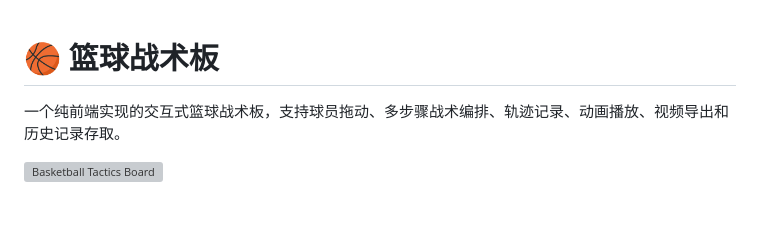
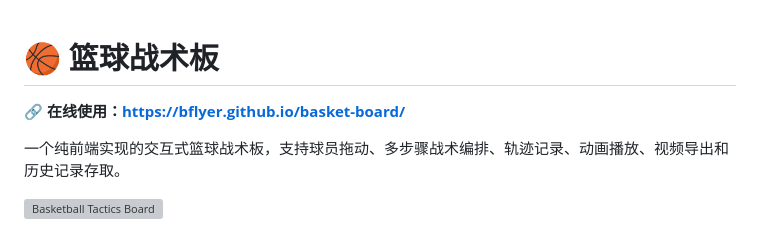
Before and after one commit to bflyer/basket-board, a Markdown page: README.md, the part around the change. GitHub-like rendering; blank space fills up the shorter version; grey boxes are pictures that could not be loaded.

Commit message:
docs: 在 README 开头添加 GitHub Pages 链接

```diff
--- a/README.md
+++ b/README.md
@@ -1,4 +1,6 @@
 # 🏀 篮球战术板
+
+**🔗 在线使用：[https://bflyer.github.io/basket-board/](https://bflyer.github.io/basket-board/)**
 
 一个纯前端实现的交互式篮球战术板，支持球员拖动、多步骤战术编排、轨迹记录、动画播放、视频导出和历史记录存取。
 
```
